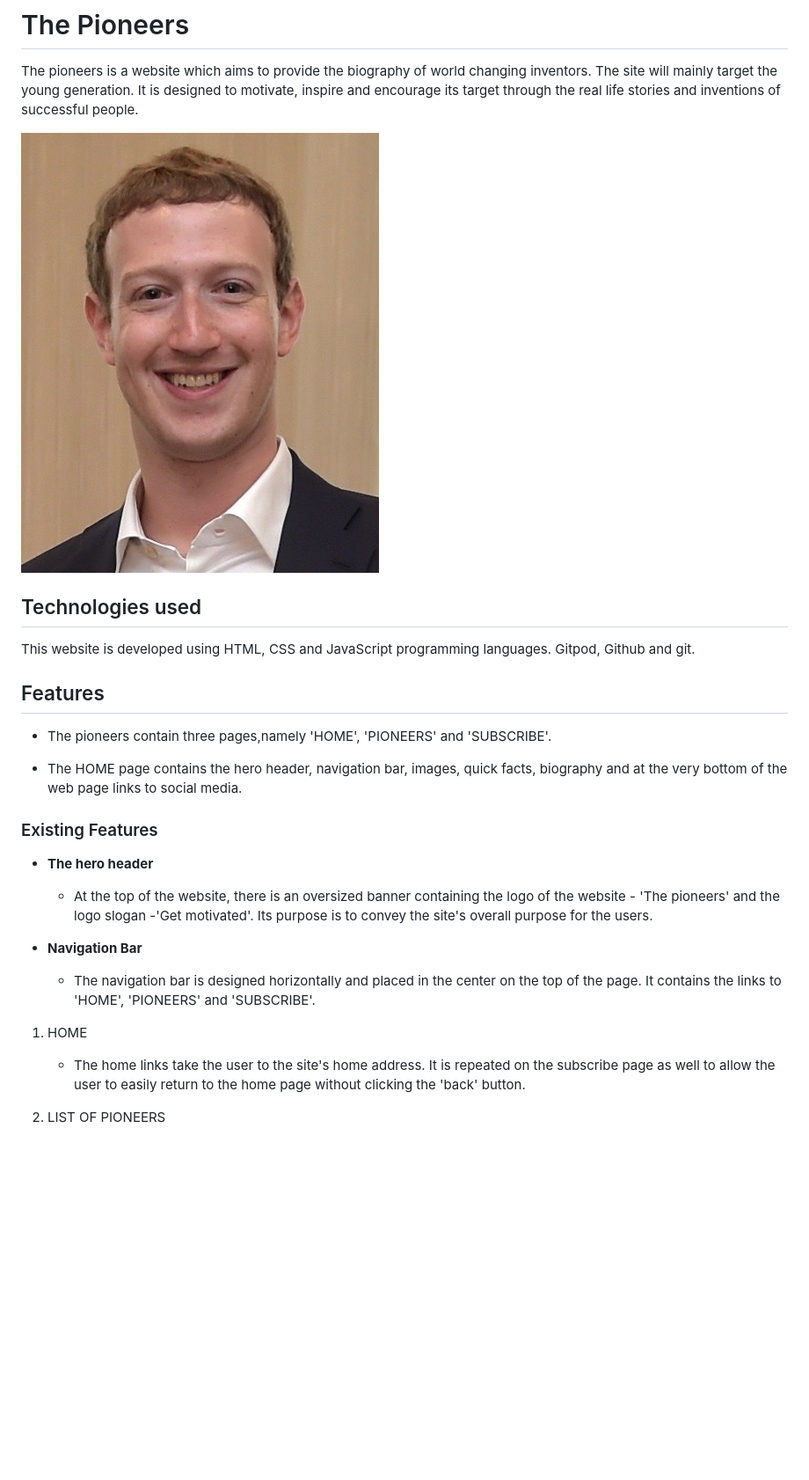
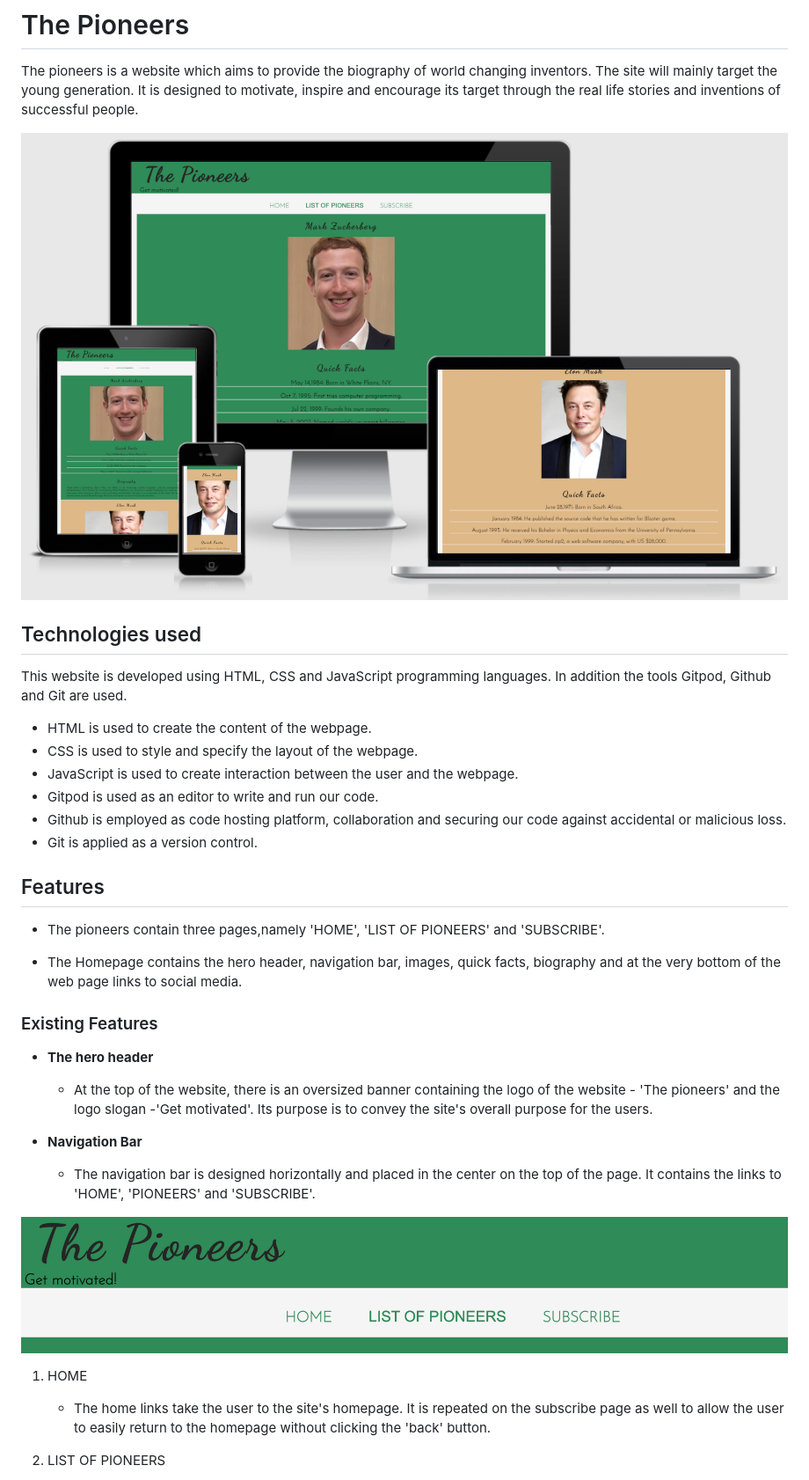
Before and after one commit to HaimanotA/the--pioneers, a Markdown page: README.md, the part around the change printed below. Shown: that part at 88% size. GitHub-like rendering; pictures changed too: documentation/Readme2.png (added), documentation/readme1.png (added); blank space fills up the shorter version.

```diff
--- a/README.md
+++ b/README.md
@@ -2,17 +2,23 @@
 
 The pioneers is a website which aims to provide the biography of world changing inventors. The site will mainly target the young generation. It is designed to  motivate, inspire and encourage its target through the real life stories and inventions of successful people.
 
-![hero-image](assets/images/hero-image1.jpg)
+![Resposnive Mockup](documentation/readme1.png)
 
 ## Technologies used
 
-This website is developed using HTML, CSS and JavaScript programming languages. Gitpod, Github and git.
+This website is developed using HTML, CSS and JavaScript programming languages. In addition the tools Gitpod, Github and Git are used.
+ - HTML is used to create the content of the webpage.
+ - CSS is used to style and specify the layout of the webpage.
+ - JavaScript is used to create interaction between the user and the webpage.
+ - Gitpod is used as an editor to write and run our code.
+ - Github is employed as code hosting platform, collaboration and securing our code against accidental or malicious loss.
+ - Git is applied as a version control.
 
 ## Features
 
- - The pioneers contain three pages,namely 'HOME', 'PIONEERS' and 'SUBSCRIBE'.
+ - The pioneers contain three pages,namely 'HOME', 'LIST OF PIONEERS' and 'SUBSCRIBE'.
 
- - The HOME page contains the hero header, navigation bar, images, quick facts, biography and at the very bottom of the web page links to social media.
+ - The Homepage contains the hero header, navigation bar, images, quick facts, biography and at the very bottom of the web page links to social media.
 
 ### Existing Features
 
@@ -24,10 +30,12 @@ This website is developed using HTML, CSS and JavaScript programming languages.
     - The navigation bar is designed horizontally and placed in the center on the top of the page.
 It contains the links to 'HOME', 'PIONEERS' and 'SUBSCRIBE'.
 
+![Navigation bar](documentation/Readme2.png)
+
 1. HOME
 
-    - The home links take the user to the site's home address.
-It is repeated on the subscribe page as well to allow the user to easily return to the home page without clicking the 'back' button.
+    - The home links take the user to the site's homepage.
+It is repeated on the subscribe page as well to allow the user to easily return to the homepage without clicking the 'back' button.
 
 2. LIST OF PIONEERS
 
```
Also changed, not shown: other parts of README.md (+8 -0 lines), documentation/readme3.png (added), documentation/readme4.png (added), documentation/readme5.png (added), documentation/readme6.png (added), 3 other files.
